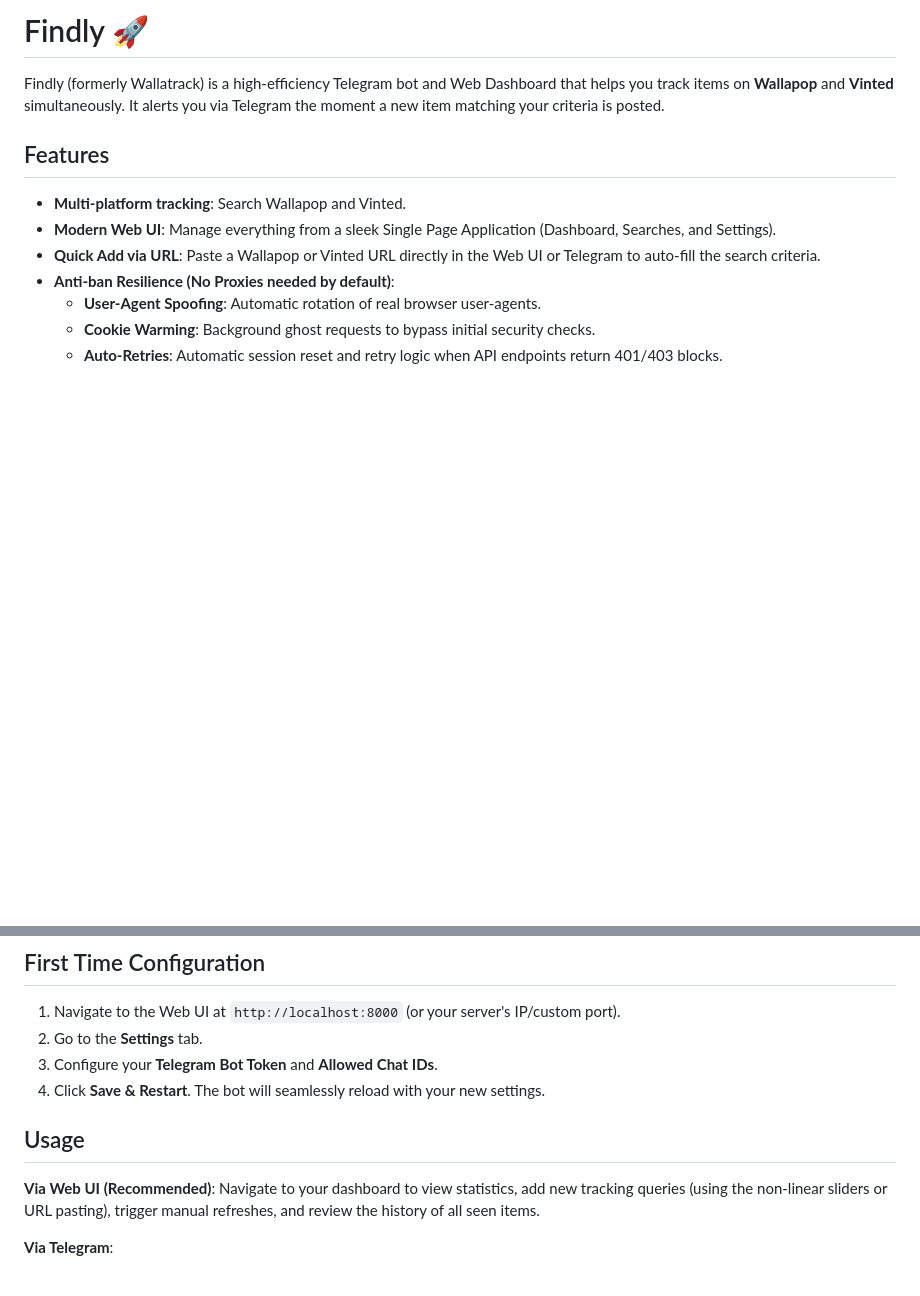
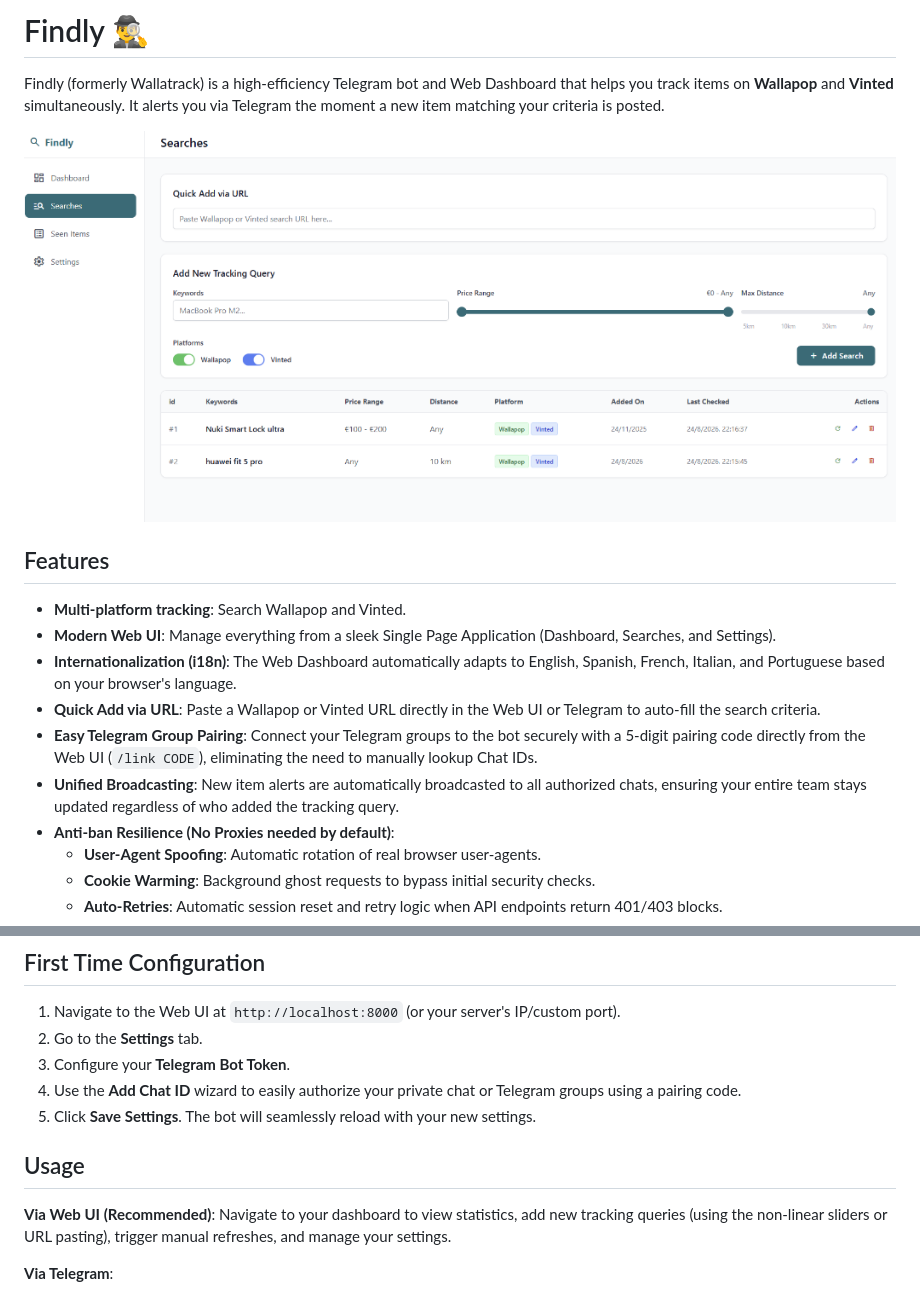
Before and after one commit to uniextra/Findly, a Markdown page: README.md, 2 parts joined by grey strips. Rendered like a GitHub page; pictures changed too: assets/web_interface.png (added); blank space fills up the shorter version.

Commit message:
feat: Add multi-language UI, unified broadcast alerts, and README update

```diff
--- a/README.md
+++ b/README.md
@@ -1,11 +1,16 @@
-# Findly 🚀
+# Findly 🕵️‍♂️
 
 Findly (formerly Wallatrack) is a high-efficiency Telegram bot and Web Dashboard that helps you track items on **Wallapop** and **Vinted** simultaneously. It alerts you via Telegram the moment a new item matching your criteria is posted.
+
+![Findly Web Dashboard](assets/web_interface.png)
 
 ## Features
 - **Multi-platform tracking**: Search Wallapop and Vinted.
 - **Modern Web UI**: Manage everything from a sleek Single Page Application (Dashboard, Searches, and Settings).
+- **Internationalization (i18n)**: The Web Dashboard automatically adapts to English, Spanish, French, Italian, and Portuguese based on your browser's language.
 - **Quick Add via URL**: Paste a Wallapop or Vinted URL directly in the Web UI or Telegram to auto-fill the search criteria.
+- **Easy Telegram Group Pairing**: Connect your Telegram groups to the bot securely with a 5-digit pairing code directly from the Web UI (`/link CODE`), eliminating the need to manually lookup Chat IDs.
+- **Unified Broadcasting**: New item alerts are automatically broadcasted to all authorized chats, ensuring your entire team stays updated regardless of who added the tracking query.
 - **Anti-ban Resilience (No Proxies needed by default)**:
   - **User-Agent Spoofing**: Automatic rotation of real browser user-agents.
   - **Cookie Warming**: Background ghost requests to bypass initial security checks.
@@ -56,13 +61,14 @@ docker-compose up -d --build
 
 1. Navigate to the Web UI at `http://localhost:8000` (or your server's IP/custom port).
 2. Go to the **Settings** tab.
-3. Configure your **Telegram Bot Token** and **Allowed Chat IDs**.
-4. Click **Save & Restart**. The bot will seamlessly reload with your new settings.
+3. Configure your **Telegram Bot Token**.
+4. Use the **Add Chat ID** wizard to easily authorize your private chat or Telegram groups using a pairing code.
+5. Click **Save Settings**. The bot will seamlessly reload with your new settings.
 
 ## Usage
 
 **Via Web UI (Recommended)**:
-Navigate to your dashboard to view statistics, add new tracking queries (using the non-linear sliders or URL pasting), trigger manual refreshes, and review the history of all seen items.
+Navigate to your dashboard to view statistics, add new tracking queries (using the non-linear sliders or URL pasting), trigger manual refreshes, and manage your settings.
 
 **Via Telegram**:
 - `/start` to see the welcome message.
```
Also changed, not shown: 5 other files.
